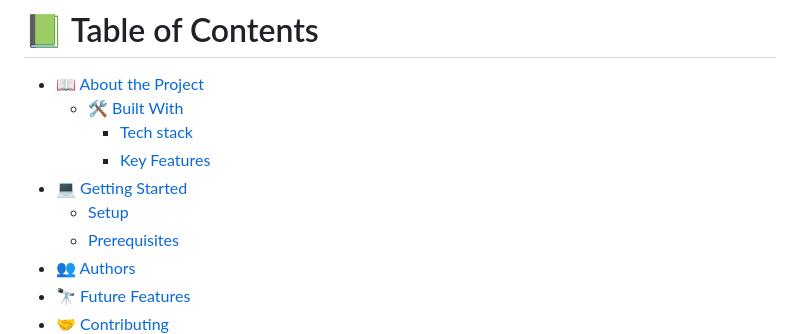
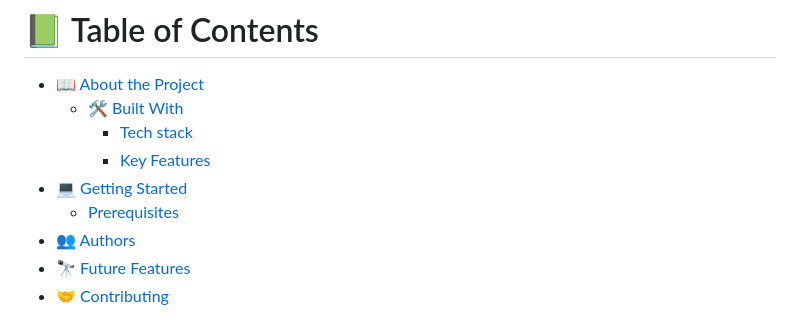
Before and after one commit to anbehindY/first-microverse-project, a Markdown page: README.md, the part around the change. GitHub-like rendering.

```diff
--- a/README.md
+++ b/README.md
@@ -10,7 +10,6 @@
     - [Tech stack](#tech-stack)
     - [Key Features](#key-features)
 - [💻 Getting Started](#getting-started)
-  - [Setup](#setup)
   - [Prerequisites](#prerequisites)
 - [👥 Authors](#authors)
 - [🔭 Future Features](#future-features)
```
